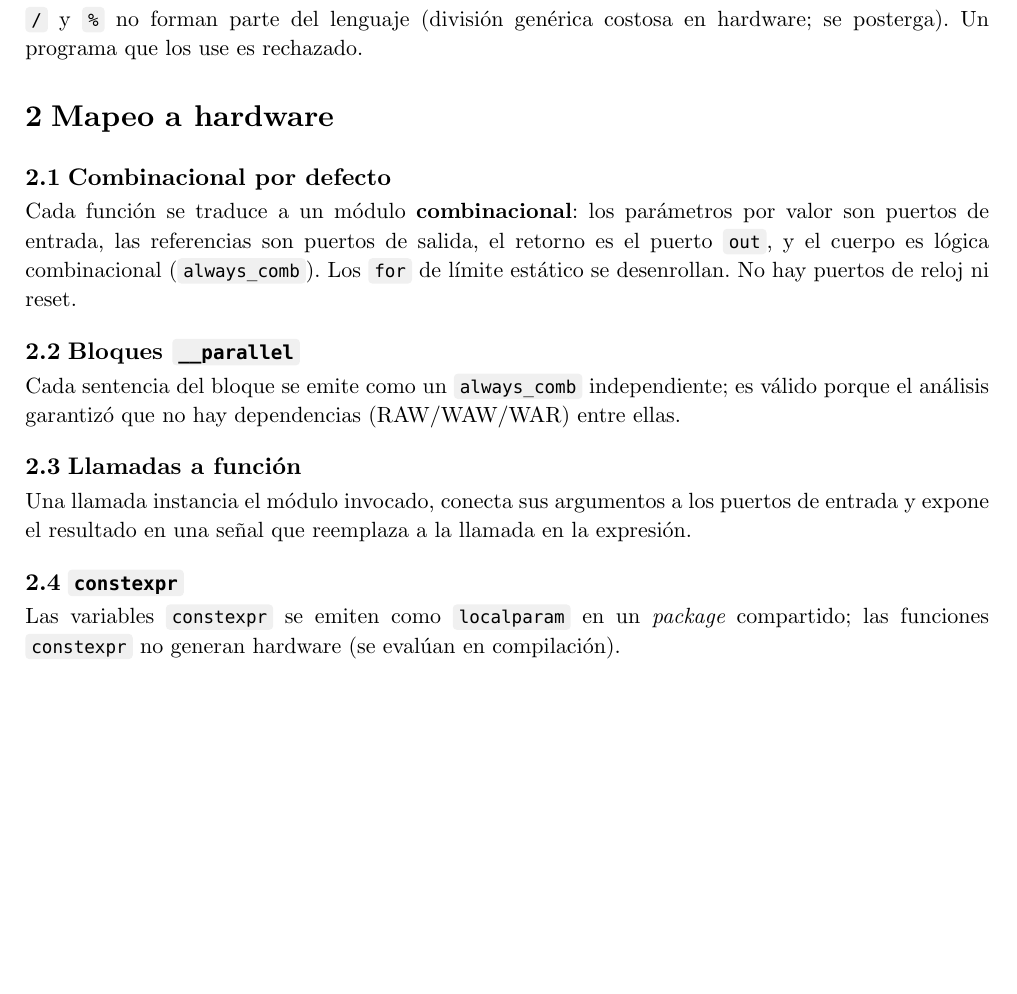
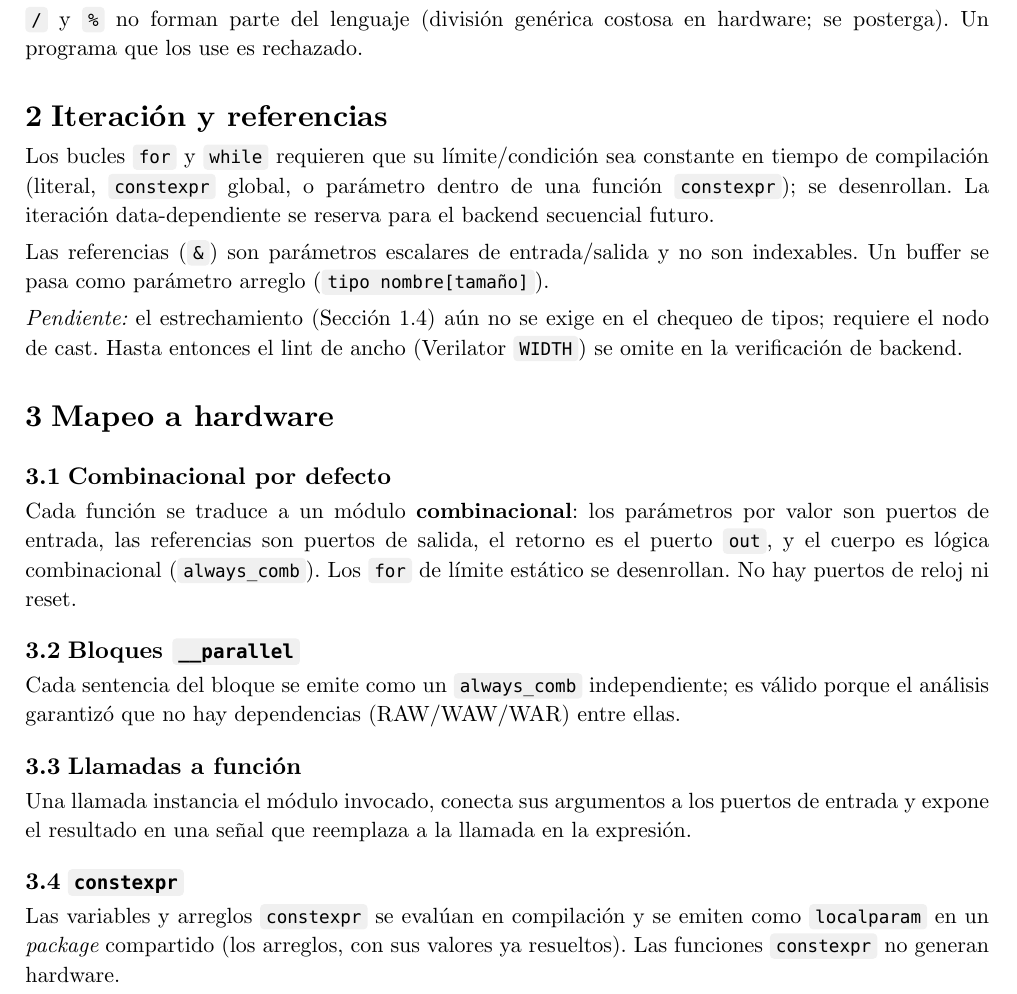
Before and after one commit to JuaniRaggio/ccc, a Typst document (doc/language-reference.typ): part of page 2 of 2 before the commit and part of page 2 of 3 after it, cut so that both start at the same text, the shorter picture padded with empty space. Compiled offline with Typst 0.15.

Commit message:
docs: document loop/reference rules and constexpr arrays

```diff
--- a/doc/language-reference.typ
+++ b/doc/language-reference.typ
@@ -99,6 +99,19 @@ lógico si es sin signo.
 `/` y `%` no forman parte del lenguaje (división genérica costosa en hardware; se posterga). Un
 programa que los use es rechazado.
 
+= Iteración y referencias
+
+Los bucles `for` y `while` requieren que su límite/condición sea constante en tiempo de
+compilación (literal, `constexpr` global, o parámetro dentro de una función `constexpr`); se
+desenrollan. La iteración data-dependiente se reserva para el backend secuencial futuro.
+
+Las referencias (`&`) son parámetros escalares de entrada/salida y no son indexables. Un buffer se
+pasa como parámetro arreglo (`tipo nombre[tamaño]`).
+
+_Pendiente:_ el estrechamiento (@sec-int-cast) aún no se exige en el chequeo de tipos; requiere el
+nodo de cast. Hasta entonces el lint de ancho (Verilator `WIDTH`) se omite en la verificación de
+backend.
+
 = Mapeo a hardware
 
 == Combinacional por defecto
@@ -120,8 +133,9 @@ expone el resultado en una señal que reemplaza a la llamada en la expresión.
 
 == `constexpr`
 
-Las variables `constexpr` se emiten como `localparam` en un _package_ compartido; las funciones
-`constexpr` no generan hardware (se evalúan en compilación).
+Las variables y arreglos `constexpr` se evalúan en compilación y se emiten como `localparam` en un
+_package_ compartido (los arreglos, con sus valores ya resueltos). Las funciones `constexpr` no
+generan hardware.
 
 == Futuro: lógica secuencial
 
```
Also changed, not shown: README.md.
